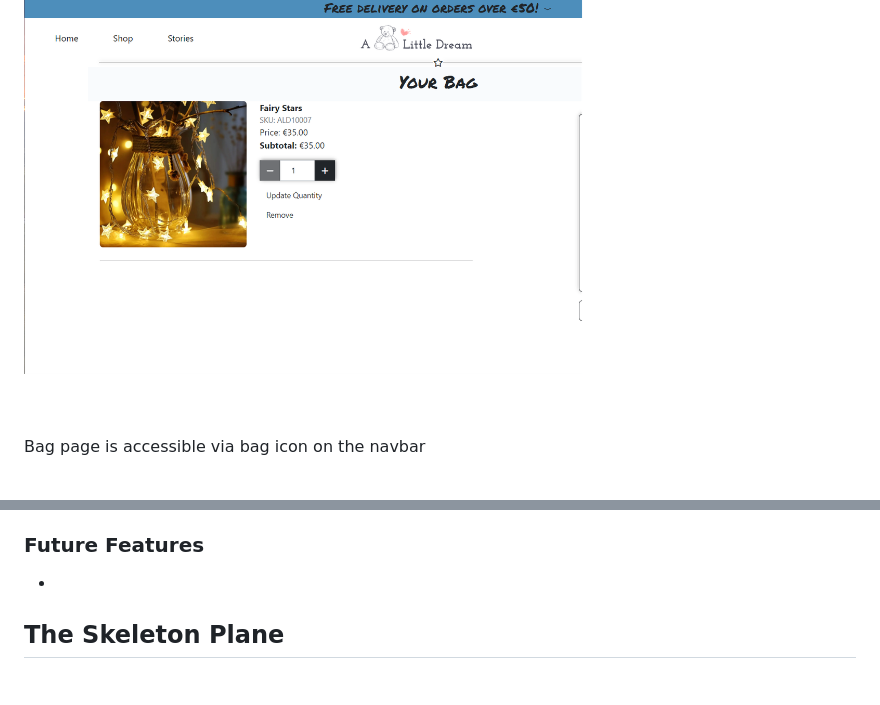
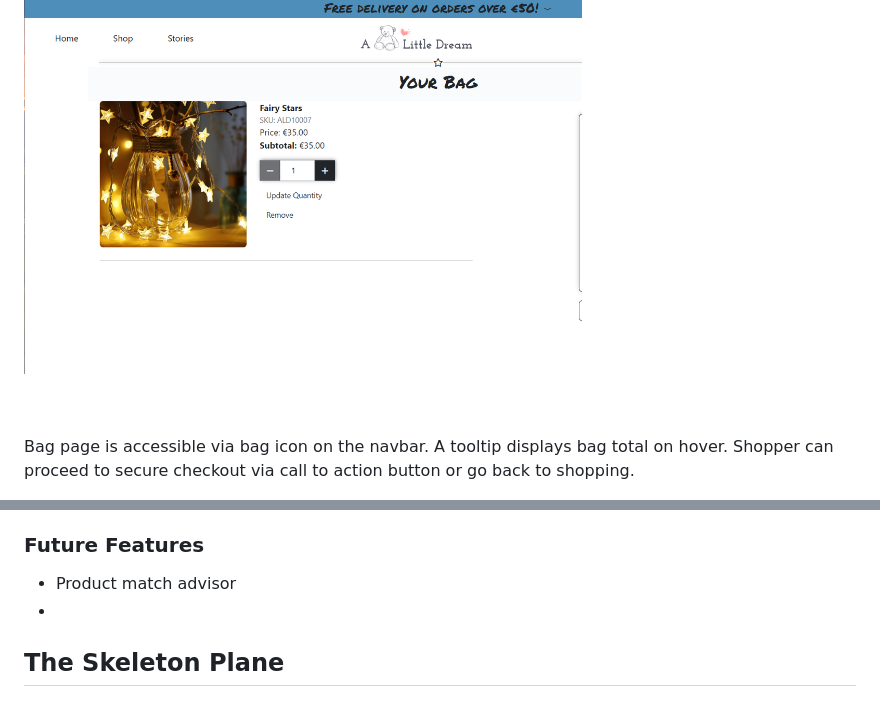
Before and after one commit to AgaToma/a-little-dream, a Markdown page: README.md, 2 parts joined by grey strips. Rendered like a GitHub page.

Commit message:
docs: complete feature description in readme

```diff
--- a/README.md
+++ b/README.md
@@ -294,4 +298,4 @@ Shoppers are directed to respective Product details page after clicking on one o
 **Bag**
 ![Bag](docs/images/bag.png)
-Bag page is accessible via bag icon on the navbar
+Bag page is accessible via bag icon on the navbar. A tooltip displays bag total on hover. Shopper can proceed to secure checkout via call to action button or go back to shopping.
 
@@ -308,6 +317,7 @@ After clicking on the booking card on Bookings list page, the user can view thei
 
 ### Future Features
 
+- Product match advisor
 -
 
 ## The Skeleton Plane
```
Also changed, not shown: other parts of README.md (+16 -7 lines), docs/images/add_prod.png (renamed from docs/add_prod.png), docs/images/confirmation.png (added), 1 other file.
